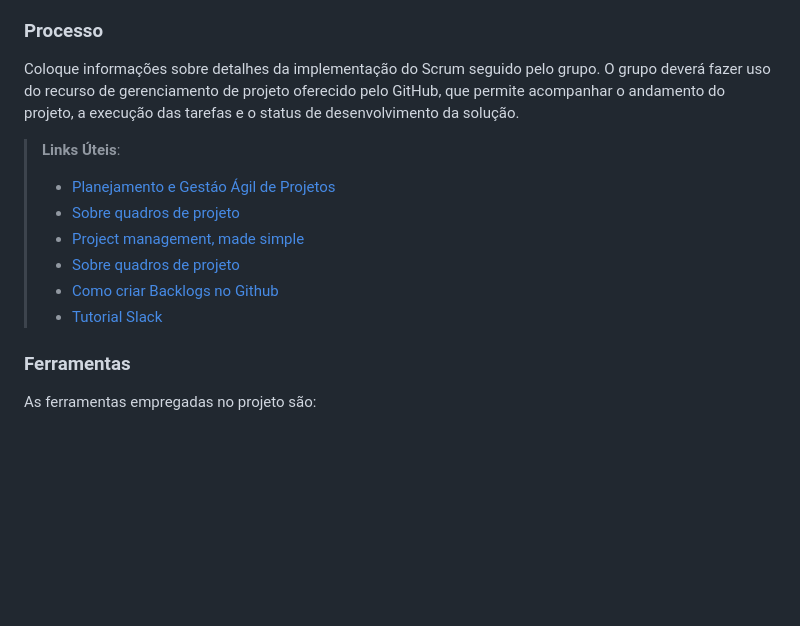
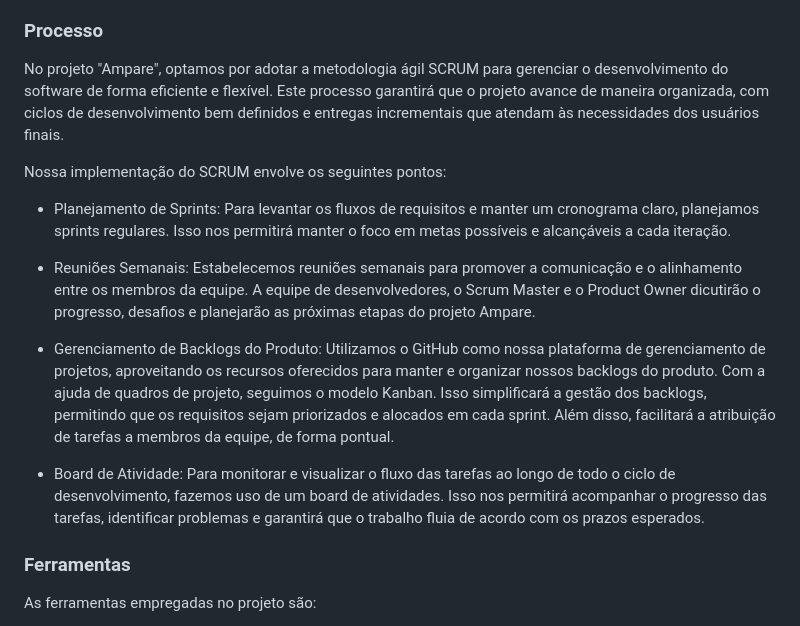
Before and after one commit to ICEI-PUC-Minas-PMV-SInt/pmv-sint-2023-2-e3-proj-back-t1-projeto-ampare, a Markdown page: docs/03-Metodologia.md, the part around the change. GitHub-like rendering; blank space fills up the shorter version.

Commit message:
Update 03-Metodologia.md
Adicionando informações sobre o processo.

```diff
--- a/docs/03-Metodologia.md
+++ b/docs/03-Metodologia.md
@@ -54,15 +54,17 @@ Essa divisão de papéis e responsabilidades reflete nosso compromisso em garant
 
 ### Processo
 
-Coloque  informações sobre detalhes da implementação do Scrum seguido pelo grupo. O grupo deverá fazer uso do recurso de gerenciamento de projeto oferecido pelo GitHub, que permite acompanhar o andamento do projeto, a execução das tarefas e o status de desenvolvimento da solução.
+No projeto "Ampare", optamos por adotar a metodologia ágil SCRUM para gerenciar o desenvolvimento do software de forma eficiente e flexível. Este processo garantirá que o projeto avance de maneira organizada, com ciclos de desenvolvimento bem definidos e entregas incrementais que atendam às necessidades dos usuários finais.
 
-> **Links Úteis**:
-> - [Planejamento e Gestáo Ágil de Projetos](https://pucminas.instructure.com/courses/87878/pages/unidade-2-tema-2-utilizacao-de-ferramentas-para-controle-de-versoes-de-software)
-> - [Sobre quadros de projeto](https://docs.github.com/pt/issues/organizing-your-work-with-project-boards/managing-project-boards/about-project-boards)
-> - [Project management, made simple](https://github.com/features/project-management/)
-> - [Sobre quadros de projeto](https://docs.github.com/pt/github/managing-your-work-on-github/about-project-boards)
-> - [Como criar Backlogs no Github](https://www.youtube.com/watch?v=RXEy6CFu9Hk)
-> - [Tutorial Slack](https://slack.com/intl/en-br/)
+Nossa implementação do SCRUM envolve os seguintes pontos:
+
+- Planejamento de Sprints: Para levantar os fluxos de requisitos e manter um cronograma claro, planejamos sprints regulares. Isso nos permitirá manter o foco em metas possíveis e alcançáveis a cada iteração.
+
+- Reuniões Semanais: Estabelecemos reuniões semanais para promover a comunicação e o alinhamento entre os membros da equipe. A equipe de desenvolvedores, o Scrum Master e o Product Owner dicutirão o progresso, desafios e planejarão as próximas etapas do projeto Ampare.
+
+- Gerenciamento de Backlogs do Produto: Utilizamos o GitHub como nossa plataforma de gerenciamento de projetos, aproveitando os recursos oferecidos para manter e organizar nossos backlogs do produto. Com a ajuda de quadros de projeto, seguimos o modelo Kanban. Isso simplificará a gestão dos backlogs, permitindo que os requisitos sejam priorizados e alocados em cada sprint. Além disso, facilitará a atribuição de tarefas a membros da equipe, de forma pontual.
+
+- Board de Atividade: Para monitorar e visualizar o fluxo das tarefas ao longo de todo o ciclo de desenvolvimento, fazemos uso de um board de atividades. Isso nos permitirá acompanhar o progresso das tarefas, identificar problemas e garantirá que o trabalho fluia de acordo com os prazos esperados.
 
 ### Ferramentas
 
```
